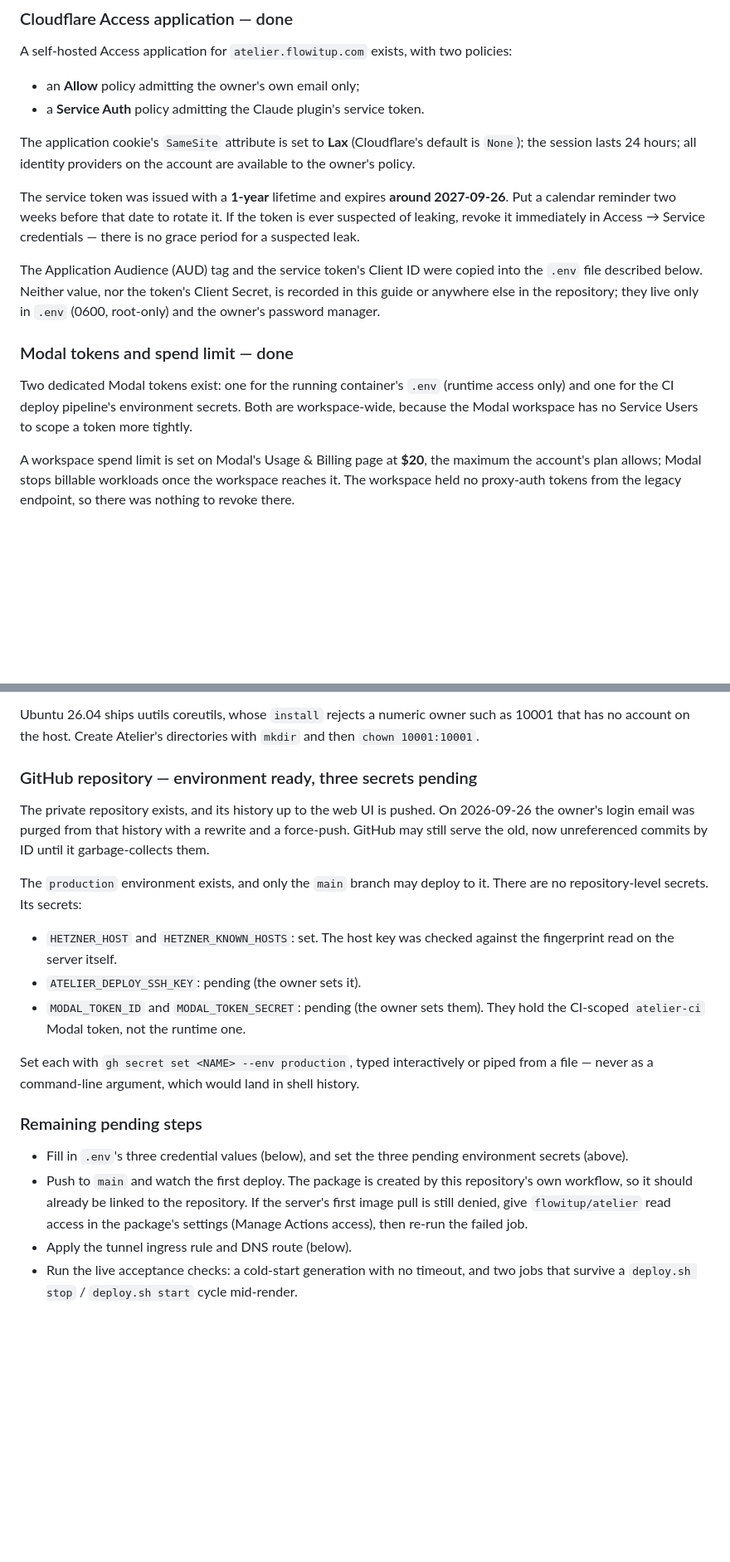
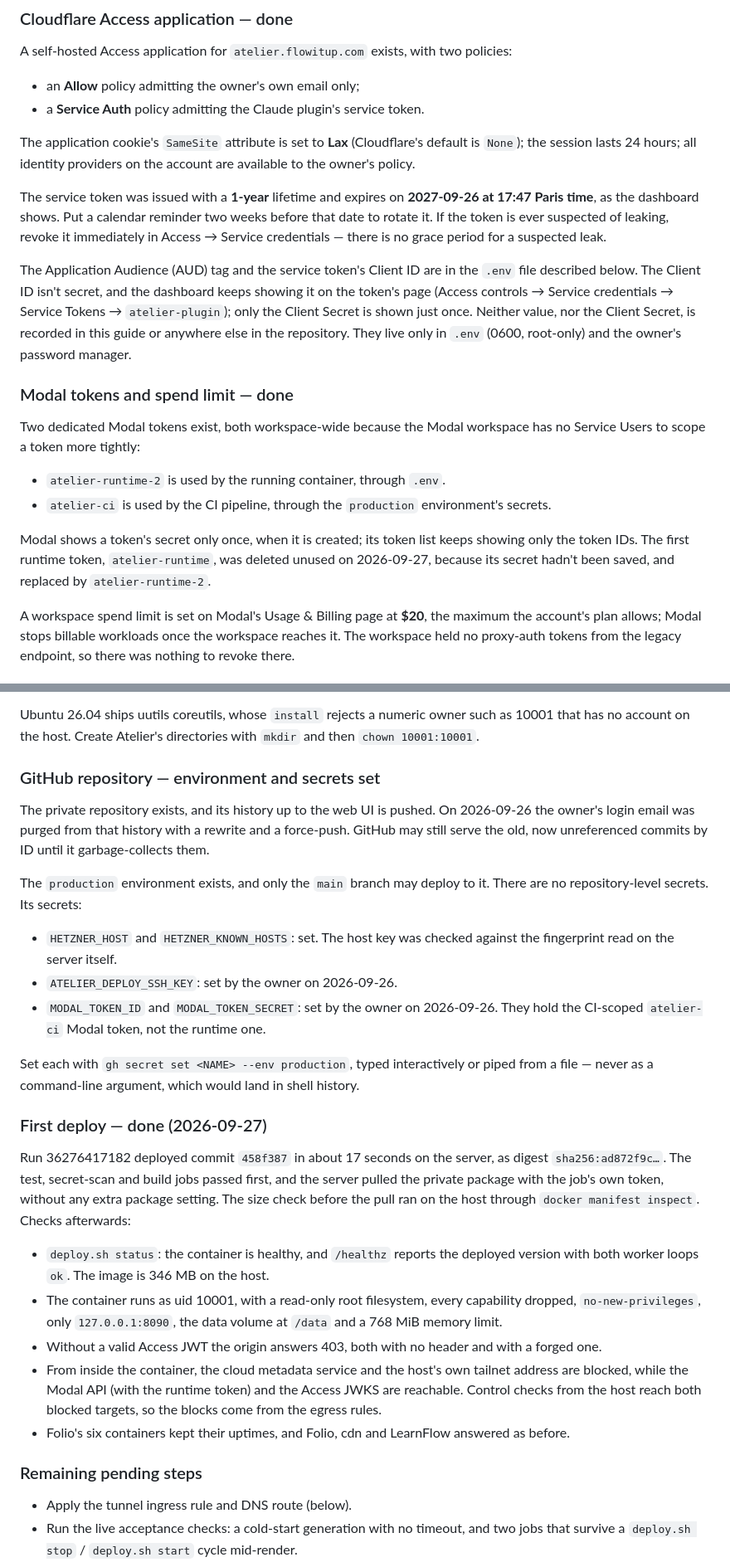
Before and after one commit to flowitup/artio, a Markdown page: docs/deployment-guide.md, 2 parts joined by grey strips. Shown at 83% size. Rendered like a GitHub page; blank space fills up the shorter version.

```diff
--- a/docs/deployment-guide.md
+++ b/docs/deployment-guide.md
@@ -110,21 +110,29 @@ The application cookie's `SameSite` attribute is set to **Lax** (Cloudflare's de
 `None`); the session lasts 24 hours; all identity providers on the account are available to
 the owner's policy.
 
-The service token was issued with a **1-year** lifetime and expires **around
-2027-09-26**. Put a calendar reminder two weeks before that date to rotate it. If the token is
+The service token was issued with a **1-year** lifetime and expires on **2027-09-26 at 17:47
+Paris time**, as the dashboard shows. Put a calendar reminder two weeks before that date to rotate
+it. If the token is
 ever suspected of leaking, revoke it immediately in Access → Service credentials — there is no
 grace period for a suspected leak.
 
-The Application Audience (AUD) tag and the service token's Client ID were copied into the
-`.env` file described below. Neither value, nor the token's Client Secret, is recorded in this
-guide or anywhere else in the repository; they live only in `.env` (0600, root-only) and the
-owner's password manager.
+The Application Audience (AUD) tag and the service token's Client ID are in the `.env` file
+described below. The Client ID isn't secret, and the dashboard keeps showing it on the token's
+page (Access controls → Service credentials → Service Tokens → `atelier-plugin`); only the Client
+Secret is shown just once. Neither value, nor the Client Secret, is recorded in this guide or
+anywhere else in the repository. They live only in `.env` (0600, root-only) and the owner's
+password manager.
 
 ### Modal tokens and spend limit — done
 
-Two dedicated Modal tokens exist: one for the running container's `.env` (runtime access
-only) and one for the CI deploy pipeline's environment secrets. Both are workspace-wide,
-because the Modal workspace has no Service Users to scope a token more tightly.
+Two dedicated Modal tokens exist, both workspace-wide because the Modal workspace has no
+Service Users to scope a token more tightly:
+- `atelier-runtime-2` is used by the running container, through `.env`.
+- `atelier-ci` is used by the CI pipeline, through the `production` environment's secrets.
+
+Modal shows a token's secret only once, when it is created; its token list keeps showing only the
+token IDs. The first runtime token, `atelier-runtime`, was deleted unused on 2026-09-27, because
+its secret hadn't been saved, and replaced by `atelier-runtime-2`.
 
 A workspace spend limit is set on Modal's Usage & Billing page at **$20**, the maximum the
 account's plan allows; Modal stops billable workloads once the workspace reaches it. The
@@ -149,7 +157,7 @@ Ubuntu 26.04 ships uutils coreutils, whose `install` rejects a numeric owner suc
 has no account on the host. Create Atelier's directories with `mkdir` and then
 `chown 10001:10001`.
 
-### GitHub repository — environment ready, three secrets pending
+### GitHub repository — environment and secrets set
 
 The private repository exists, and its history up to the web UI is pushed. On 2026-09-26 the
 owner's login email was purged from that history with a rewrite and a force-push. GitHub may
@@ -160,21 +168,33 @@ repository-level secrets. Its secrets:
 
 - `HETZNER_HOST` and `HETZNER_KNOWN_HOSTS`: set. The host key was checked against the fingerprint
   read on the server itself.
-- `ATELIER_DEPLOY_SSH_KEY`: pending (the owner sets it).
-- `MODAL_TOKEN_ID` and `MODAL_TOKEN_SECRET`: pending (the owner sets them). They hold the
+- `ATELIER_DEPLOY_SSH_KEY`: set by the owner on 2026-09-26.
+- `MODAL_TOKEN_ID` and `MODAL_TOKEN_SECRET`: set by the owner on 2026-09-26. They hold the
   CI-scoped `atelier-ci` Modal token, not the runtime one.
 
 Set each with `gh secret set <NAME> --env production`, typed interactively or piped from a
 file — never as a command-line argument, which would land in shell history.
 
+### First deploy — done (2026-09-27)
+
+Run 36276417182 deployed commit `458f387` in about 17 seconds on the server, as digest
+`sha256:ad872f9c…`. The test, secret-scan and build jobs passed first, and the server pulled the
+private package with the job's own token, without any extra package setting. The size check
+before the pull ran on the host through `docker manifest inspect`. Checks afterwards:
+
+- `deploy.sh status`: the container is healthy, and `/healthz` reports the deployed version with
+  both worker loops `ok`. The image is 346 MB on the host.
+- The container runs as uid 10001, with a read-only root filesystem, every capability dropped,
+  `no-new-privileges`, only `127.0.0.1:8090`, the data volume at `/data` and a 768 MiB memory limit.
+- Without a valid Access JWT the origin answers 403, both with no header and with a forged one.
+- From inside the container, the cloud metadata service and the host's own tailnet address are
+  blocked, while the Modal API (with the runtime token) and the Access JWKS are reachable.
+  Control checks from the host reach both blocked targets, so the blocks come from the egress
+  rules.
+- Folio's six containers kept their uptimes, and Folio, cdn and LearnFlow answered as before.
+
 ### Remaining pending steps
 
-- Fill in `.env`'s three credential values (below), and set the three pending environment
-  secrets (above).
-- Push to `main` and watch the first deploy. The package is created by this repository's own
-  workflow, so it should already be linked to the repository. If the server's first image pull
-  is still denied, give `flowitup/atelier` read access in the package's settings (Manage Actions
-  access), then re-run the failed job.
 - Apply the tunnel ingress rule and DNS route (below).
 - Run the live acceptance checks: a cold-start generation with no timeout, and two jobs that
   survive a `deploy.sh stop` / `deploy.sh start` cycle mid-render.
```
Also changed, not shown: other parts of docs/deployment-guide.md (+11 -6 lines), plans/260925-1331-atelier-image-studio/phase-04-container-ci-cd-and-rollout.md (+21 -4 lines).
